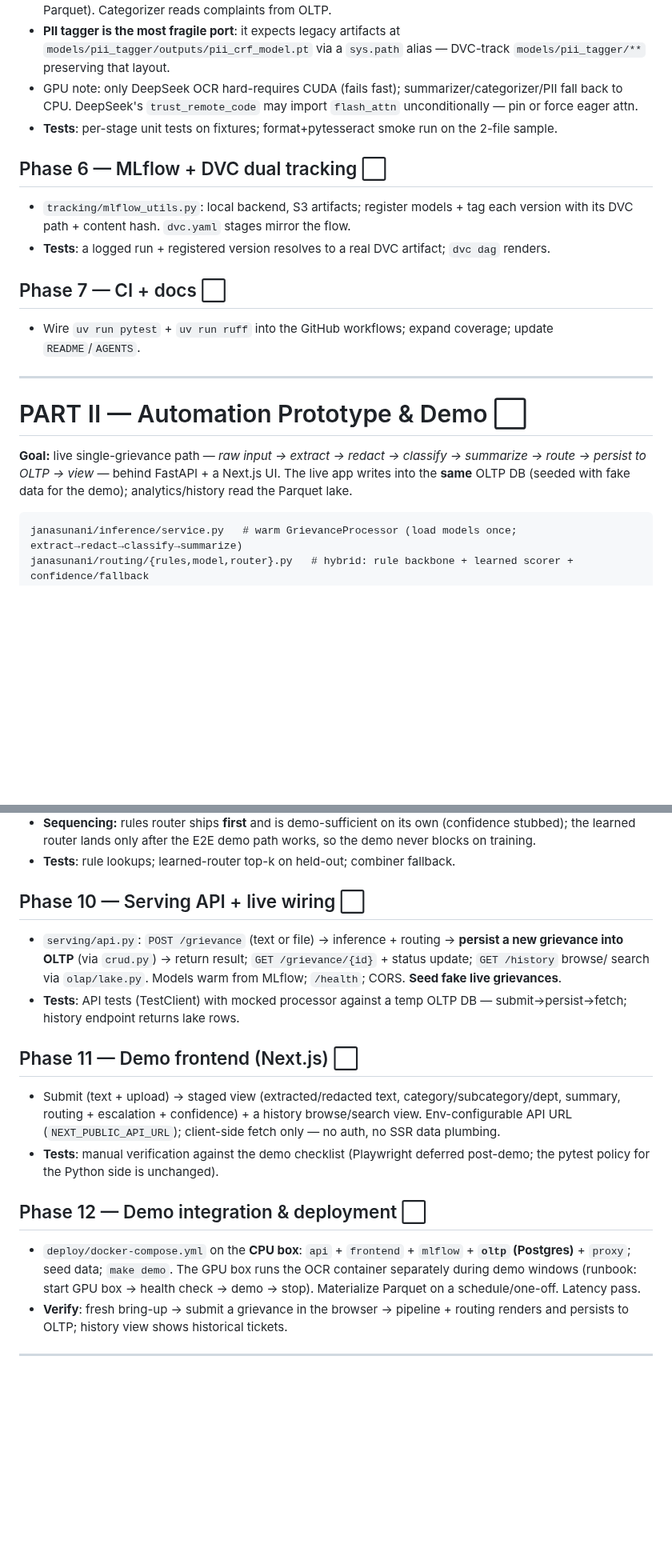
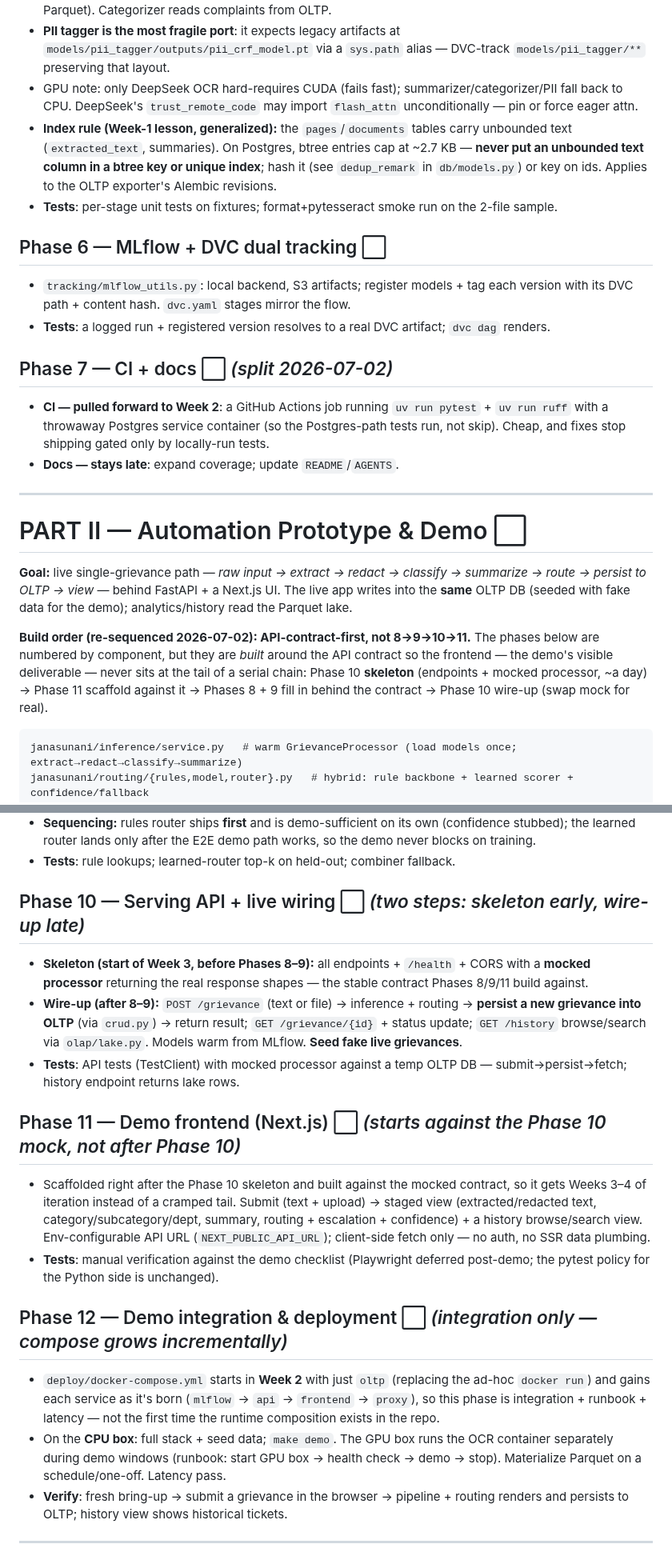
Before and after one commit to Data-Policy-and-Innovation-Centre/janasunani, a Markdown page: docs/ROADMAP.md, 2 parts joined by grey strips. Shown at 80% size. Rendered like a GitHub page; blank space fills up the shorter version.

````diff
--- a/docs/ROADMAP.md
+++ b/docs/ROADMAP.md
@@ -253,6 +270,10 @@ Parquet. Cover counts, idempotency, malformed inputs, the source→field mapping
   preserving that layout.
 - GPU note: only DeepSeek OCR hard-requires CUDA (fails fast); summarizer/categorizer/PII fall back to
   CPU. DeepSeek's `trust_remote_code` may import `flash_attn` unconditionally — pin or force eager attn.
+- **Index rule (Week-1 lesson, generalized):** the `pages`/`documents` tables carry unbounded text
+  (`extracted_text`, summaries). On Postgres, btree entries cap at ~2.7 KB — **never put an unbounded
+  text column in a btree key or unique index**; hash it (see `dedup_remark` in `db/models.py`) or key on
+  ids. Applies to the OLTP exporter's Alembic revisions.
 - **Tests**: per-stage unit tests on fixtures; format+pytesseract smoke run on the 2-file sample.
 
 ## Phase 6 — MLflow + DVC dual tracking  ⬜
@@ -260,8 +281,11 @@ Parquet. Cover counts, idempotency, malformed inputs, the source→field mapping
   path + content hash. `dvc.yaml` stages mirror the flow.
 - **Tests**: a logged run + registered version resolves to a real DVC artifact; `dvc dag` renders.
 
-## Phase 7 — CI + docs  ⬜
-- Wire `uv run pytest` + `uv run ruff` into the GitHub workflows; expand coverage; update `README`/`AGENTS`.
+## Phase 7 — CI + docs  ⬜ *(split 2026-07-02)*
+- **CI — pulled forward to Week 2**: a GitHub Actions job running `uv run pytest` + `uv run ruff` with a
+  throwaway Postgres service container (so the Postgres-path tests run, not skip). Cheap, and fixes stop
+  shipping gated only by locally-run tests.
+- **Docs — stays late**: expand coverage; update `README`/`AGENTS`.
 
 ---
 
@@ -270,6 +294,12 @@ Parquet. Cover counts, idempotency, malformed inputs, the source→field mapping
 **Goal:** live single-grievance path — *raw input → extract → redact → classify → summarize → route →
 persist to OLTP → view* — behind FastAPI + a Next.js UI. The live app writes into the **same** OLTP DB
 (seeded with fake data for the demo); analytics/history read the Parquet lake.
+
+**Build order (re-sequenced 2026-07-02): API-contract-first, not 8→9→10→11.** The phases below are
+numbered by component, but they are *built* around the API contract so the frontend — the demo's visible
+deliverable — never sits at the tail of a serial chain: Phase 10 **skeleton** (endpoints + mocked
+processor, ~a day) → Phase 11 scaffold against it → Phases 8 + 9 fill in behind the contract → Phase 10
+wire-up (swap mock for real).
 
 ```
 janasunani/inference/service.py   # warm GrievanceProcessor (load models once; extract→redact→classify→summarize)
@@ -295,25 +325,31 @@ deploy/                           # docker-compose (api, frontend, mlflow, oltp-
   the learned router lands only after the E2E demo path works, so the demo never blocks on training.
 - **Tests**: rule lookups; learned-router top-k on held-out; combiner fallback.
 
-## Phase 10 — Serving API + live wiring  ⬜
-- `serving/api.py`: `POST /grievance` (text or file) → inference + routing → **persist a new grievance into
-  OLTP** (via `crud.py`) → return result; `GET /grievance/{id}` + status update; `GET /history` browse/
-  search via `olap/lake.py`. Models warm from MLflow; `/health`; CORS. **Seed fake live grievances**.
+## Phase 10 — Serving API + live wiring  ⬜ *(two steps: skeleton early, wire-up late)*
+- **Skeleton (start of Week 3, before Phases 8–9):** all endpoints + `/health` + CORS with a **mocked
+  processor** returning the real response shapes — the stable contract Phases 8/9/11 build against.
+- **Wire-up (after 8–9):** `POST /grievance` (text or file) → inference + routing → **persist a new
+  grievance into OLTP** (via `crud.py`) → return result; `GET /grievance/{id}` + status update;
+  `GET /history` browse/search via `olap/lake.py`. Models warm from MLflow. **Seed fake live grievances**.
 - **Tests**: API tests (TestClient) with mocked processor against a temp OLTP DB — submit→persist→fetch;
   history endpoint returns lake rows.
 
-## Phase 11 — Demo frontend (Next.js)  ⬜
-- Submit (text + upload) → staged view (extracted/redacted text, category/subcategory/dept, summary,
-  routing + escalation + confidence) + a history browse/search view. Env-configurable API URL
-  (`NEXT_PUBLIC_API_URL`); client-side fetch only — no auth, no SSR data plumbing.
+## Phase 11 — Demo frontend (Next.js)  ⬜ *(starts against the Phase 10 mock, not after Phase 10)*
+- Scaffolded right after the Phase 10 skeleton and built against the mocked contract, so it gets
+  Weeks 3–4 of iteration instead of a cramped tail. Submit (text + upload) → staged view
+  (extracted/redacted text, category/subcategory/dept, summary, routing + escalation + confidence) +
+  a history browse/search view. Env-configurable API URL (`NEXT_PUBLIC_API_URL`); client-side fetch
+  only — no auth, no SSR data plumbing.
 - **Tests**: manual verification against the demo checklist (Playwright deferred post-demo; the
   pytest policy for the Python side is unchanged).
 
-## Phase 12 — Demo integration & deployment  ⬜
-- `deploy/docker-compose.yml` on the **CPU box**: `api` + `frontend` + `mlflow` + **`oltp` (Postgres)** +
-  `proxy`; seed data; `make demo`. The GPU box runs the OCR container separately during demo windows
-  (runbook: start GPU box → health check → demo → stop). Materialize Parquet on a schedule/one-off.
-  Latency pass.
+## Phase 12 — Demo integration & deployment  ⬜ *(integration only — compose grows incrementally)*
+- `deploy/docker-compose.yml` starts in **Week 2** with just `oltp` (replacing the ad-hoc `docker run`)
+  and gains each service as it's born (`mlflow` → `api` → `frontend` → `proxy`), so this phase is
+  integration + runbook + latency — not the first time the runtime composition exists in the repo.
+- On the **CPU box**: full stack + seed data; `make demo`. The GPU box runs the OCR container separately
+  during demo windows (runbook: start GPU box → health check → demo → stop). Materialize Parquet on a
+  schedule/one-off. Latency pass.
 - **Verify**: fresh bring-up → submit a grievance in the browser → pipeline + routing renders and persists
   to OLTP; history view shows historical tickets.
 
````
Also changed, not shown: other parts of docs/ROADMAP.md (+41 -24 lines).
